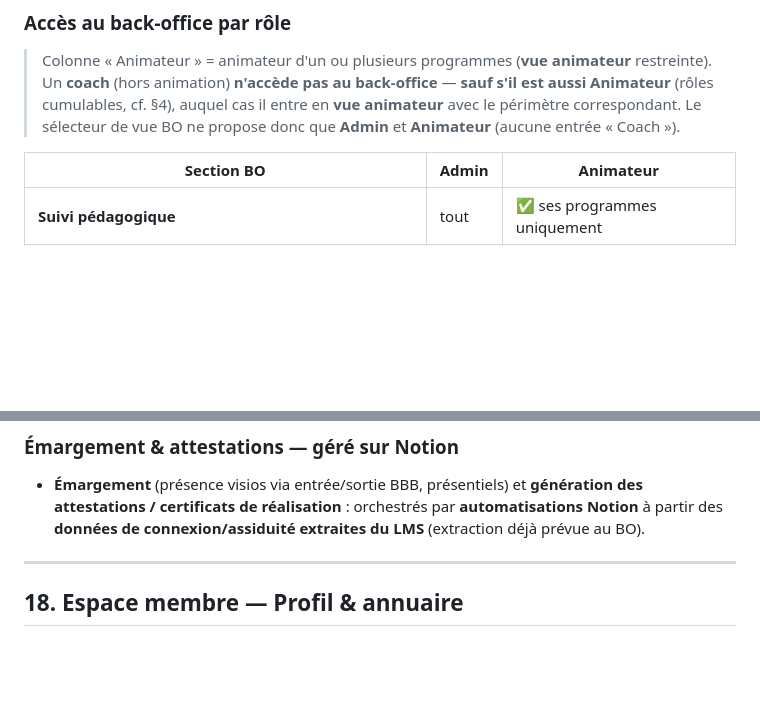
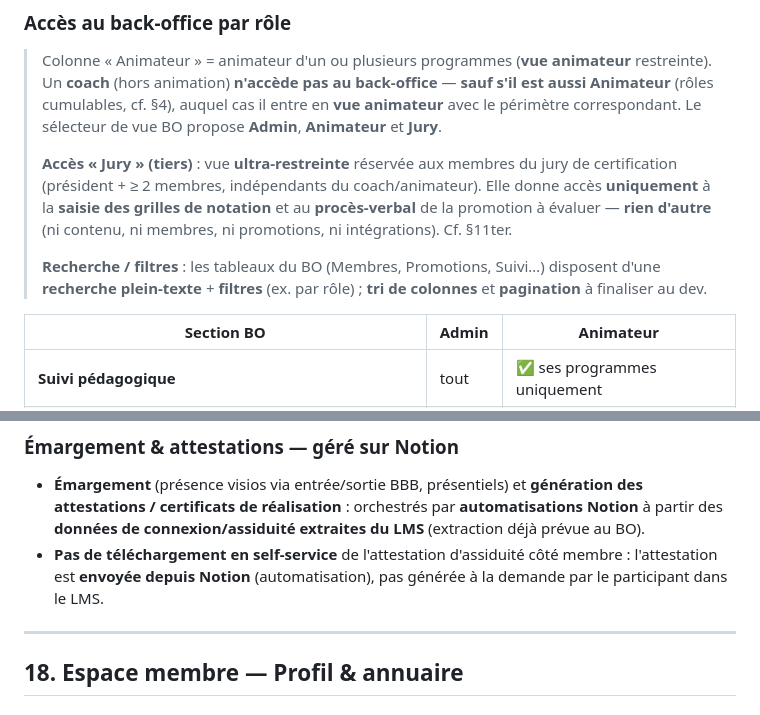
Before and after one commit to yoduclos-odbi/odbi-design-system, a Markdown page: CAHIER-DES-CHARGES.md, 2 parts joined by grey strips. Drawn GitHub-style; blank space fills up the shorter version.

```diff
--- a/CAHIER-DES-CHARGES.md
+++ b/CAHIER-DES-CHARGES.md
@@ -800,7 +804,15 @@ Aujourd'hui sur **Tally → Google Sheet anonyme** ; **à internaliser dans le L
 > Colonne « Animateur » = animateur d'un ou plusieurs programmes (**vue animateur** restreinte).
 > Un **coach** (hors animation) **n'accède pas au back-office** — **sauf s'il est aussi Animateur**
 > (rôles cumulables, cf. §4), auquel cas il entre en **vue animateur** avec le périmètre correspondant.
-> Le sélecteur de vue BO ne propose donc que **Admin** et **Animateur** (aucune entrée « Coach »).
+> Le sélecteur de vue BO propose **Admin**, **Animateur** et **Jury**.
+>
+> **Accès « Jury » (tiers)** : vue **ultra-restreinte** réservée aux membres du jury de certification
+> (président + ≥ 2 membres, indépendants du coach/animateur). Elle donne accès **uniquement** à la
+> **saisie des grilles de notation** et au **procès-verbal** de la promotion à évaluer — **rien d'autre**
+> (ni contenu, ni membres, ni promotions, ni intégrations). Cf. §11ter.
+>
+> **Recherche / filtres** : les tableaux du BO (Membres, Promotions, Suivi…) disposent d'une **recherche
+> plein-texte** + **filtres** (ex. par rôle) ; **tri de colonnes** et **pagination** à finaliser au dev.
 
 | Section BO | Admin | Animateur |
 |---|---|---|
@@ -995,6 +1007,8 @@ formation/promotion, etc. (volet financier = à coupler avec Stripe).
 - **Émargement** (présence visios via entrée/sortie BBB, présentiels) et **génération des
   attestations / certificats de réalisation** : orchestrés par **automatisations Notion** à partir
   des **données de connexion/assiduité extraites du LMS** (extraction déjà prévue au BO).
+- **Pas de téléchargement en self-service** de l'attestation d'assiduité côté membre : l'attestation est
+  **envoyée depuis Notion** (automatisation), pas générée à la demande par le participant dans le LMS.
 
 ---
 
```
Also changed, not shown: other parts of CAHIER-DES-CHARGES.md (+22 -3 lines).
